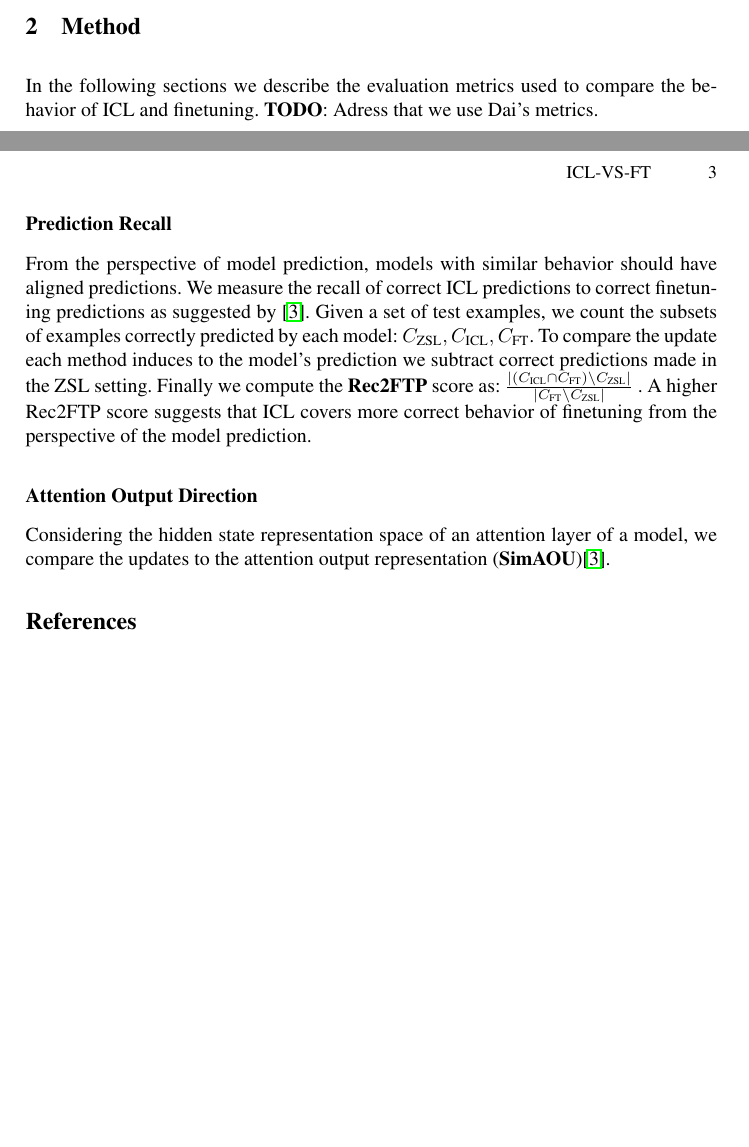
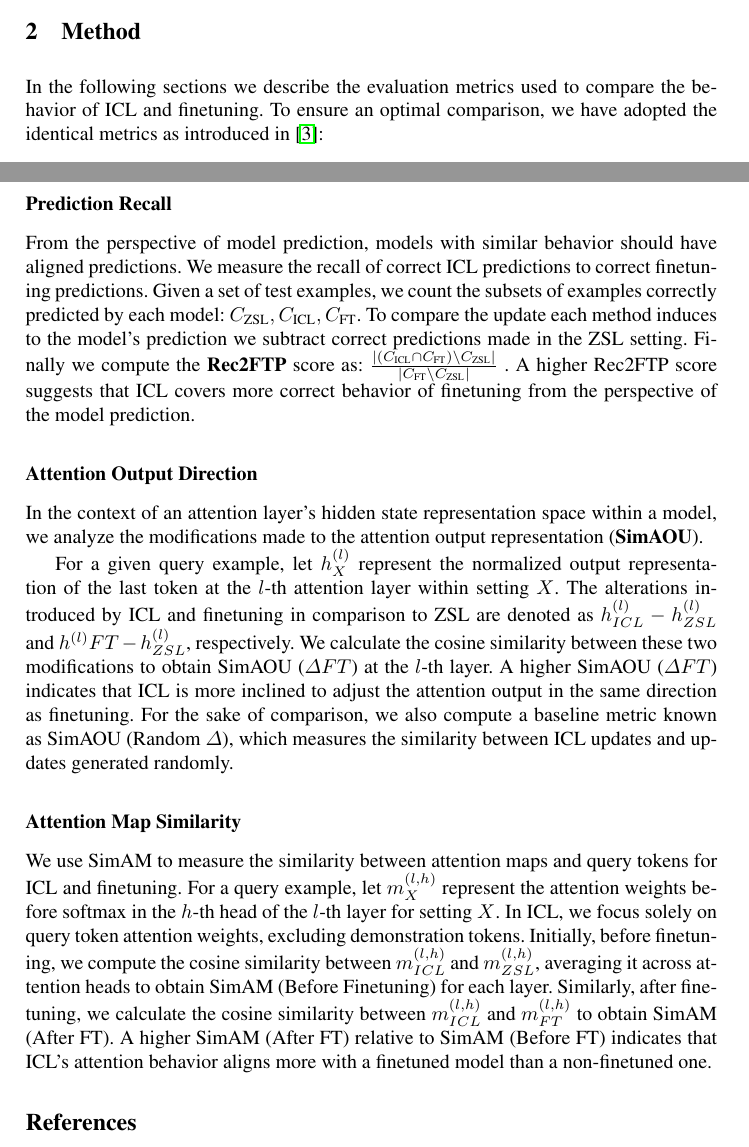
Before and after one commit to GiilDe/ft-vs-icl, a LaTeX paper (written/paper10.tex, which reads written/method.tex): two parts of pages 2 and 3 of 3 before the commit and two parts of pages 2 and 3 of 4 after it, joined at a grey line, cut so that both start at the same text, the shorter picture padded with empty space. Compiled offline with pdfLaTeX.

Commit message:
add metrics

```diff
--- a/written/method.tex
+++ b/written/method.tex
@@ -1,10 +1,10 @@
 In the following sections we describe the evaluation metrics used to compare the behavior of ICL and finetuning.
-\textbf{TODO}: Adress that we use Dai's metrics.
+To ensure an optimal comparison, we have adopted the identical metrics as introduced in \cite{dai2023gpt}:
 
 \subsection*{Prediction Recall}
 
 From the perspective of model prediction, models with similar behavior should have aligned predictions.
-We measure the recall of correct ICL predictions to correct finetuning predictions as suggested by \cite{dai2023gpt}.
+We measure the recall of correct ICL predictions to correct finetuning predictions.
 Given a set of test examples, we count the subsets of examples correctly predicted by each model: $C_{\text{ZSL}}, C_{\text{ICL}}, C_{\text{FT}}$.
 To compare the update each method induces to the model's prediction we subtract correct predictions made in the ZSL setting.
 Finally we compute the \textbf{Rec2FTP} score as: $\frac{ \sizeof{ \left( C_{\text{ICL}} \cap C_{\text{FT}} \right) \setminus C_{\text{ZSL}} } }{ \sizeof{ C_{\text{FT}} \setminus C_{\text{ZSL}} } }$ .
@@ -13,4 +13,12 @@ A higher Rec2FTP score suggests that ICL covers more correct behavior of finetun
 %This measure is agnostic to the inner workings of the attention mechanism.
 
 \subsection*{Attention Output Direction}
-Considering the hidden state representation space of an attention layer of a model, we compare the updates to the attention output representation (\textbf{SimAOU})\cite{dai2023gpt}.
+In the context of an attention layer's hidden state representation space within a model, we analyze the modifications made to the attention output representation (\textbf{SimAOU}).
+
+For a given query example, let $h^{(l)}_X$ represent the normalized output representation of the last token at the $l$-th attention layer within setting $X$. The alterations introduced by ICL and finetuning in comparison to ZSL are denoted as $h^{(l)}_{ICL} - h^{(l)}_{ZSL}$ and $h^{(l)}{FT} - h^{(l)}_{ZSL}$, respectively. We calculate the cosine similarity between these two modifications to obtain SimAOU ($\Delta FT$) at the $l$-th layer. A higher SimAOU ($\Delta FT$) indicates that ICL is more inclined to adjust the attention output in the same direction as finetuning.
+For the sake of comparison, we also compute a baseline metric known as SimAOU (Random $\Delta$), which measures the similarity between ICL updates and updates generated randomly.
+
+\subsection*{Attention Map Similarity}
+We use SimAM to measure the similarity between attention maps and query tokens for ICL and finetuning.
+For a query example, let $m^{(l,h)}_X$ represent the attention weights before softmax in the $h$-th head of the $l$-th layer for setting $X$. In ICL, we focus solely on query token attention weights, excluding demonstration tokens. Initially, before finetuning, we compute the cosine similarity between $m^{(l,h)}_{ICL}$ and $m^{(l,h)}_{ZSL}$, averaging it across attention heads to obtain SimAM (Before Finetuning) for each layer.
+Similarly, after finetuning, we calculate the cosine similarity between $m^{(l,h)}_{ICL}$ and $m^{(l,h)}_{FT}$ to obtain SimAM (After FT). A higher SimAM (After FT) relative to SimAM (Before FT) indicates that ICL's attention behavior aligns more with a finetuned model than a non-finetuned one.
```
Also changed, not shown: written/paper10.bbl, written/paper10.pdf, 6 other files.
